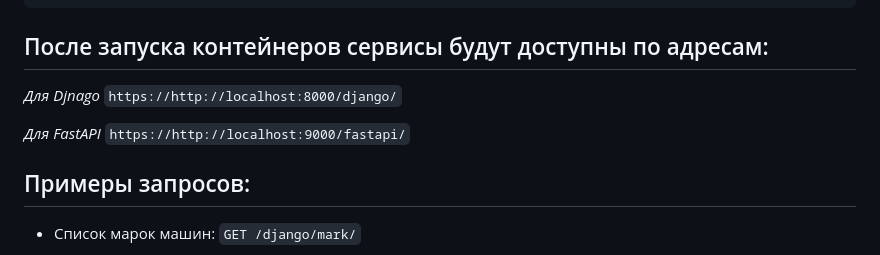
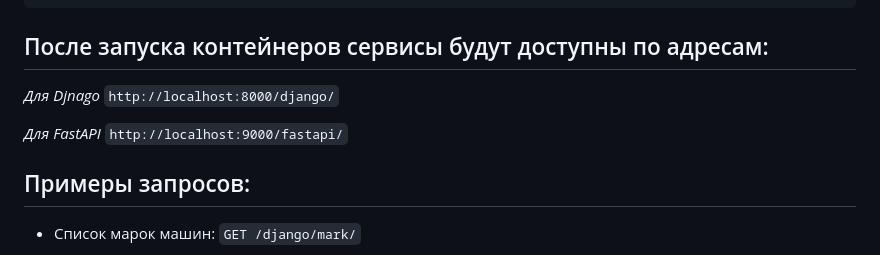
Before and after one commit to VitaliyDrozdov/bibinet_test, a Markdown page: README.md, the part around the change. GitHub-like rendering.

````diff
--- a/README.md
+++ b/README.md
@@ -50,11 +50,12 @@ exit
 
 
 ## После запуска контейнеров сервисы будут доступны по адресам:
+
 *Для Djnago*
-```https://http://localhost:8000/django/```
+```http://localhost:8000/django/```
 
 *Для FastAPI*
- ```https://http://localhost:9000/fastapi/```
+ ```http://localhost:9000/fastapi/```
 
 
 
````
